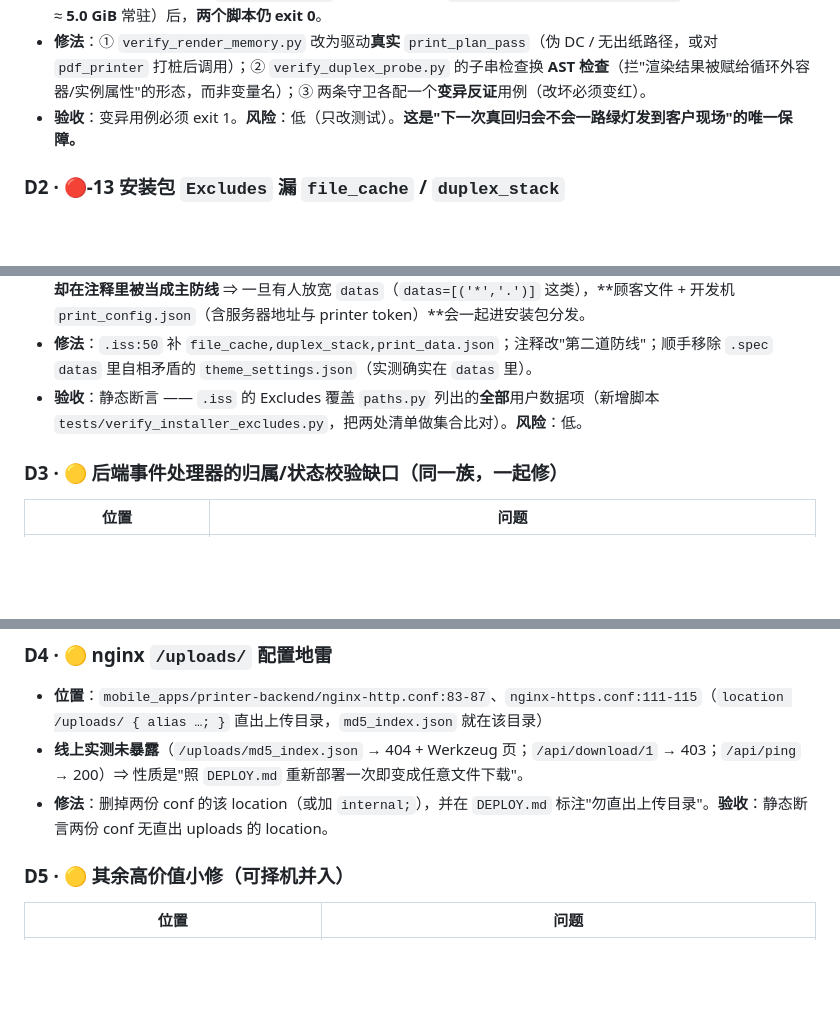
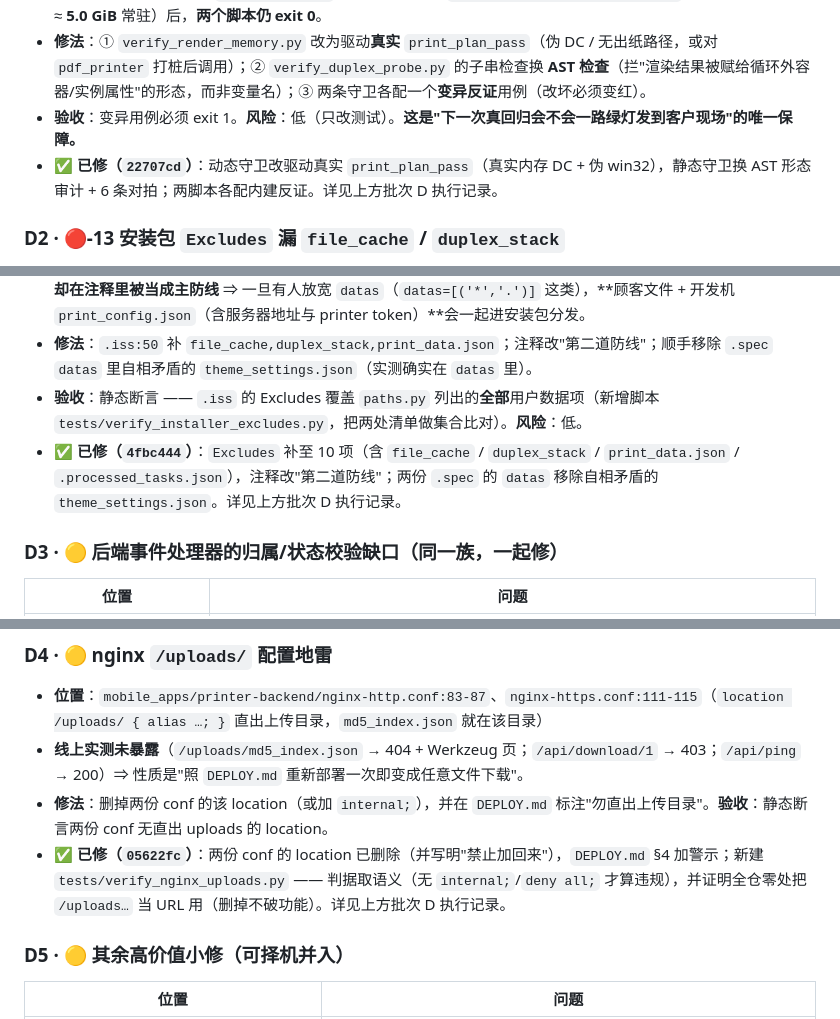
Before and after one commit to huonanwholovecomputer/h_n-printer, a Markdown page: docs/修复计划_2026-10.md, 3 parts joined by grey strips. GitHub-like rendering; blank space fills up the shorter version.

Commit message:
文档：批次 D 执行记录（D1/D2/D4 落地要点 + 反向验证复现的现场缺口）

```diff
--- a/docs/修复计划_2026-10.md
+++ b/docs/修复计划_2026-10.md
@@ -333,6 +388,7 @@
 - **反证（已实做）**：把真实 `pdf_printer.py` 的逐页循环改成 `_keep_img.append(rendered_im)`（200 面 @300dpi ≈ **5.0 GiB** 常驻）后，**两个脚本仍 exit 0**。
 - **修法**：① `verify_render_memory.py` 改为驱动**真实** `print_plan_pass`（伪 DC / 无出纸路径，或对 `pdf_printer` 打桩后调用）；② `verify_duplex_probe.py` 的子串检查换 **AST 检查**（拦"渲染结果被赋给循环外容器/实例属性"的形态，而非变量名）；③ 两条守卫各配一个**变异反证**用例（改坏必须变红）。
 - **验收**：变异用例必须 exit 1。**风险**：低（只改测试）。**这是"下一次真回归会不会一路绿灯发到客户现场"的唯一保障。**
+- **✅ 已修（`22707cd`）**：动态守卫改驱动真实 `print_plan_pass`（真实内存 DC + 伪 win32），静态守卫换 AST 形态审计 + 6 条对拍；两脚本各配内建反证。详见上方批次 D 执行记录。
 
 ### D2 · 🔴-13 安装包 `Excludes` 漏 `file_cache` / `duplex_stack`
 
@@ -340,6 +396,7 @@
 - **根因**：`file_cache`（`staging.py` 的"工作副本"，装的是**顾客上传的原始文档**）、`duplex_stack`（攒批账本：合并 PDF + 含订单号的 `stack.json`）、仓库根 `print_data.json` 都不在排除名单。**当下真正拦住的是 `.spec` 的 `datas` 白名单**（已实测：`datas=[...]` 是白名单，两者都没被打进包）—— 但 `.iss` 是**当前无效的第二道防线，却在注释里被当成主防线** ⇒ 一旦有人放宽 `datas`（`datas=[('*','.')]` 这类），**顾客文件 + 开发机 `print_config.json`（含服务器地址与 printer token）**会一起进安装包分发。
 - **修法**：`.iss:50` 补 `file_cache,duplex_stack,print_data.json`；注释改"第二道防线"；顺手移除 `.spec` `datas` 里自相矛盾的 `theme_settings.json`（实测确实在 `datas` 里）。
 - **验收**：静态断言 —— `.iss` 的 Excludes 覆盖 `paths.py` 列出的**全部**用户数据项（新增脚本 `tests/verify_installer_excludes.py`，把两处清单做集合比对）。**风险**：低。
+- **✅ 已修（`4fbc444`）**：`Excludes` 补至 10 项（含 `file_cache` / `duplex_stack` / `print_data.json` / `.processed_tasks.json`），注释改"第二道防线"；两份 `.spec` 的 `datas` 移除自相矛盾的 `theme_settings.json`。详见上方批次 D 执行记录。
 
 ### D3 · 🟡 后端事件处理器的归属/状态校验缺口（同一族，一起修）
 
@@ -357,6 +414,7 @@
 - **位置**：`mobile_apps/printer-backend/nginx-http.conf:83-87`、`nginx-https.conf:111-115`（`location /uploads/ { alias …; }` 直出上传目录，`md5_index.json` 就在该目录）
 - **线上实测未暴露**（`/uploads/md5_index.json` → 404 + Werkzeug 页；`/api/download/1` → 403；`/api/ping` → 200）⇒ 性质是"照 `DEPLOY.md` 重新部署一次即变成任意文件下载"。
 - **修法**：删掉两份 conf 的该 location（或加 `internal;`），并在 `DEPLOY.md` 标注"勿直出上传目录"。**验收**：静态断言两份 conf 无直出 uploads 的 location。
+- **✅ 已修（`05622fc`）**：两份 conf 的 location 已删除（并写明"禁止加回来"），`DEPLOY.md` §4 加警示；新建 `tests/verify_nginx_uploads.py` —— 判据取语义（无 `internal;`/`deny all;` 才算违规），并证明全仓零处把 `/uploads…` 当 URL 用（删掉不破功能）。详见上方批次 D 执行记录。
 
 ### D5 · 🟡 其余高价值小修（可择机并入）
 
```
Also changed, not shown: other parts of docs/修复计划_2026-10.md (+55 -0 lines).
